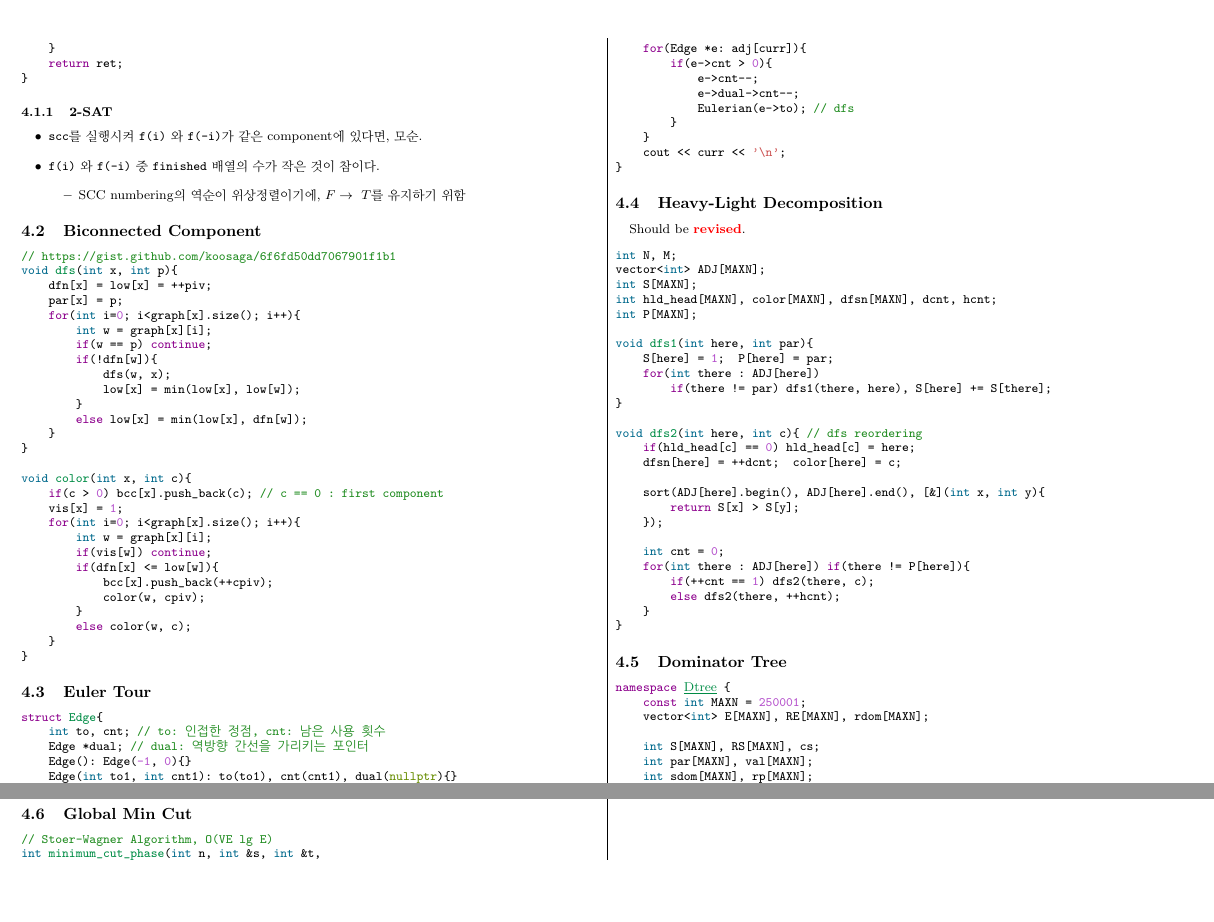
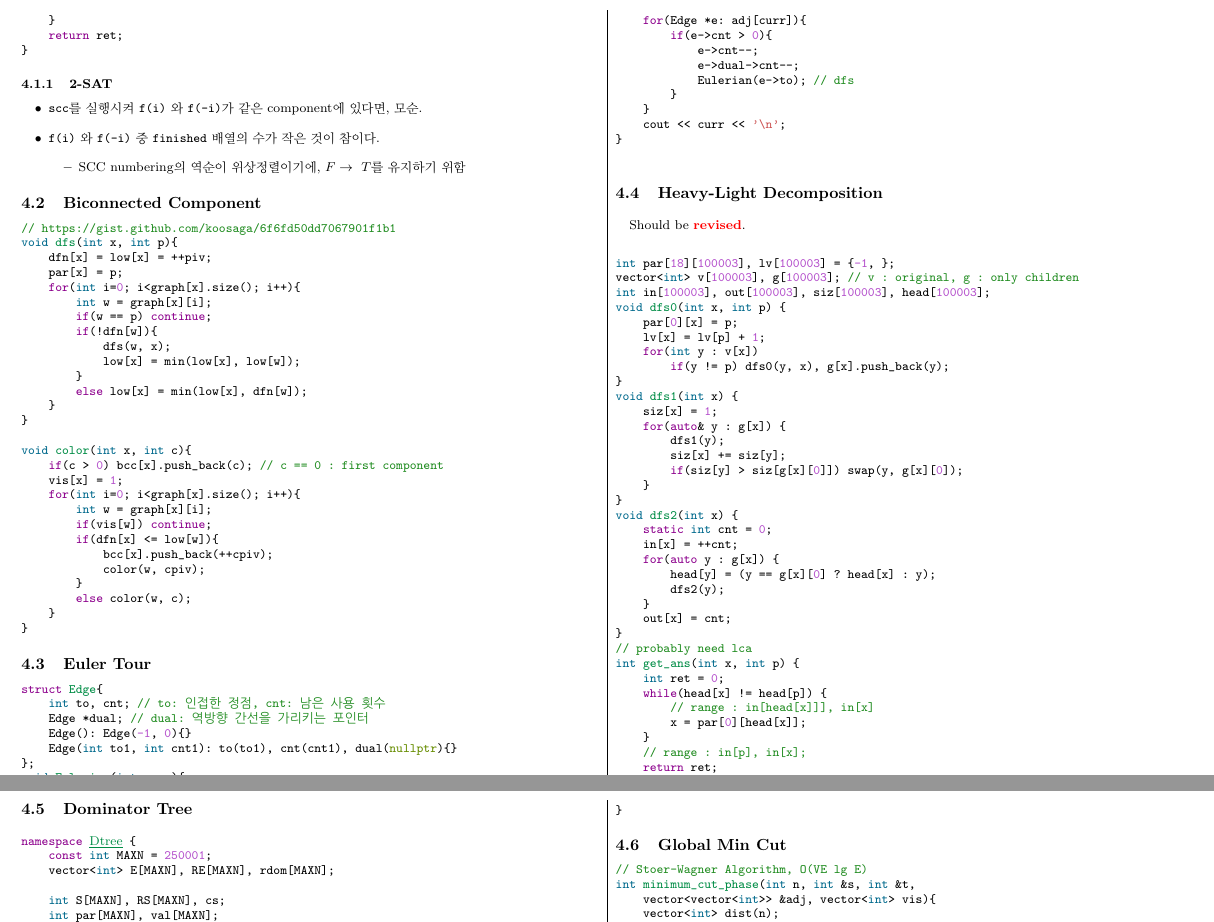
Before and after one commit to evenharder/pwdbyz-teamnote, a LaTeX document (teamnote.tex): two parts of pages 11 and 12 of 21, joined at a grey line, cut so that both start at the same text, the shorter picture padded with empty space. Compiled offline with pdfLaTeX.

Commit message:
Update HLD

```diff
--- a/teamnote.tex
+++ b/teamnote.tex
@@ -1034,31 +1034,41 @@ void Eulerian(int curr){
 \subsection{Heavy-Light Decomposition}
 \revised
 \begin{minted}{cpp}
-int N, M;
-vector<int> ADJ[MAXN];
-int S[MAXN];
-int hld_head[MAXN], color[MAXN], dfsn[MAXN], dcnt, hcnt;
-int P[MAXN];
-
-void dfs1(int here, int par){
-    S[here] = 1;  P[here] = par;
-    for(int there : ADJ[here])
-        if(there != par) dfs1(there, here), S[here] += S[there];
-}
-
-void dfs2(int here, int c){ // dfs reordering
-    if(hld_head[c] == 0) hld_head[c] = here;
-    dfsn[here] = ++dcnt;  color[here] = c;
-
-    sort(ADJ[here].begin(), ADJ[here].end(), [&](int x, int y){
-        return S[x] > S[y];
-    });
-
-    int cnt = 0;
-    for(int there : ADJ[here]) if(there != P[here]){
-        if(++cnt == 1) dfs2(there, c);
-        else dfs2(there, ++hcnt);
-    }
+int par[18][100003], lv[100003] = {-1, };
+vector<int> v[100003], g[100003]; // v : original, g : only children
+int in[100003], out[100003], siz[100003], head[100003];
+void dfs0(int x, int p) {
+    par[0][x] = p;
+    lv[x] = lv[p] + 1;
+    for(int y : v[x])
+        if(y != p) dfs0(y, x), g[x].push_back(y);
+}
+void dfs1(int x) {
+    siz[x] = 1;
+    for(auto& y : g[x]) {
+        dfs1(y);
+        siz[x] += siz[y];
+        if(siz[y] > siz[g[x][0]]) swap(y, g[x][0]);
+    }
+}
+void dfs2(int x) {
+    static int cnt = 0;
+    in[x] = ++cnt;
+    for(auto y : g[x]) {
+        head[y] = (y == g[x][0] ? head[x] : y);
+        dfs2(y);
+    }
+    out[x] = cnt;
+}
+// probably need lca
+int get_ans(int x, int p) {
+    int ret = 0;
+    while(head[x] != head[p]) {
+        // range : in[head[x]]], in[x]
+        x = par[0][head[x]];
+    }
+    // range : in[p], in[x];
+    return ret;
 }
 \end{minted}
 \subsection{Dominator Tree}
```
Also changed, not shown: teamnote.pdf.
